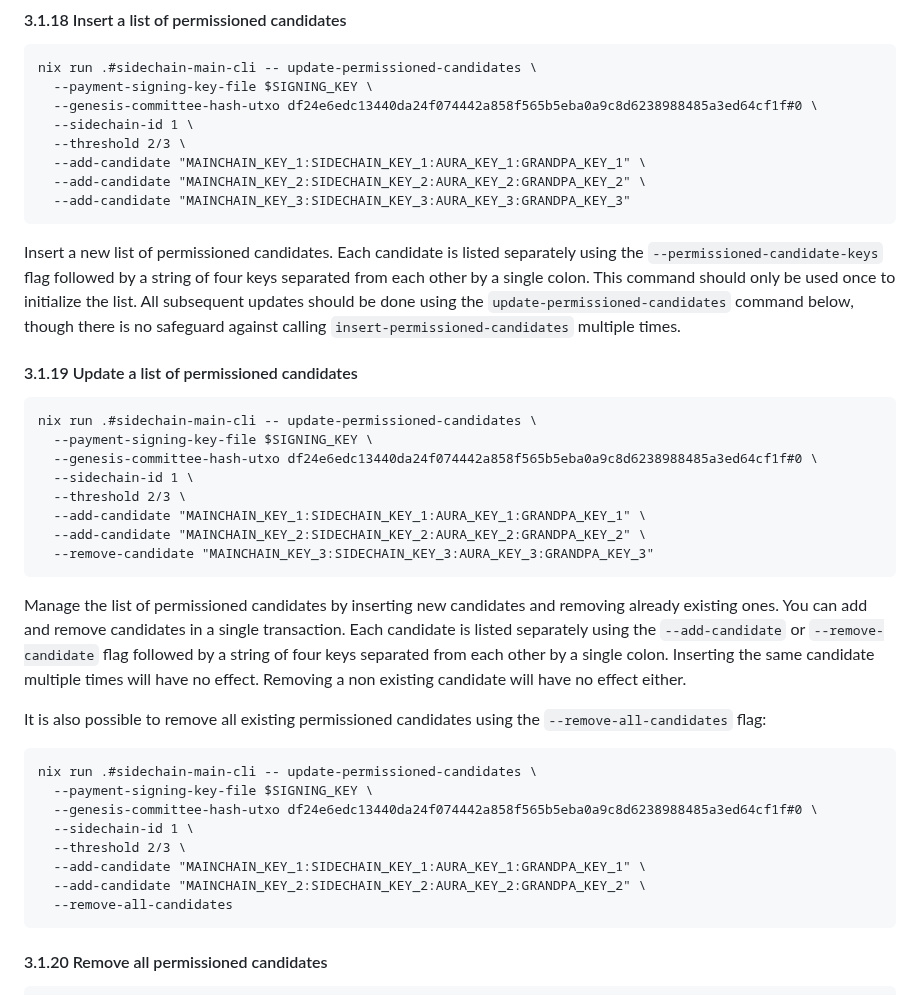
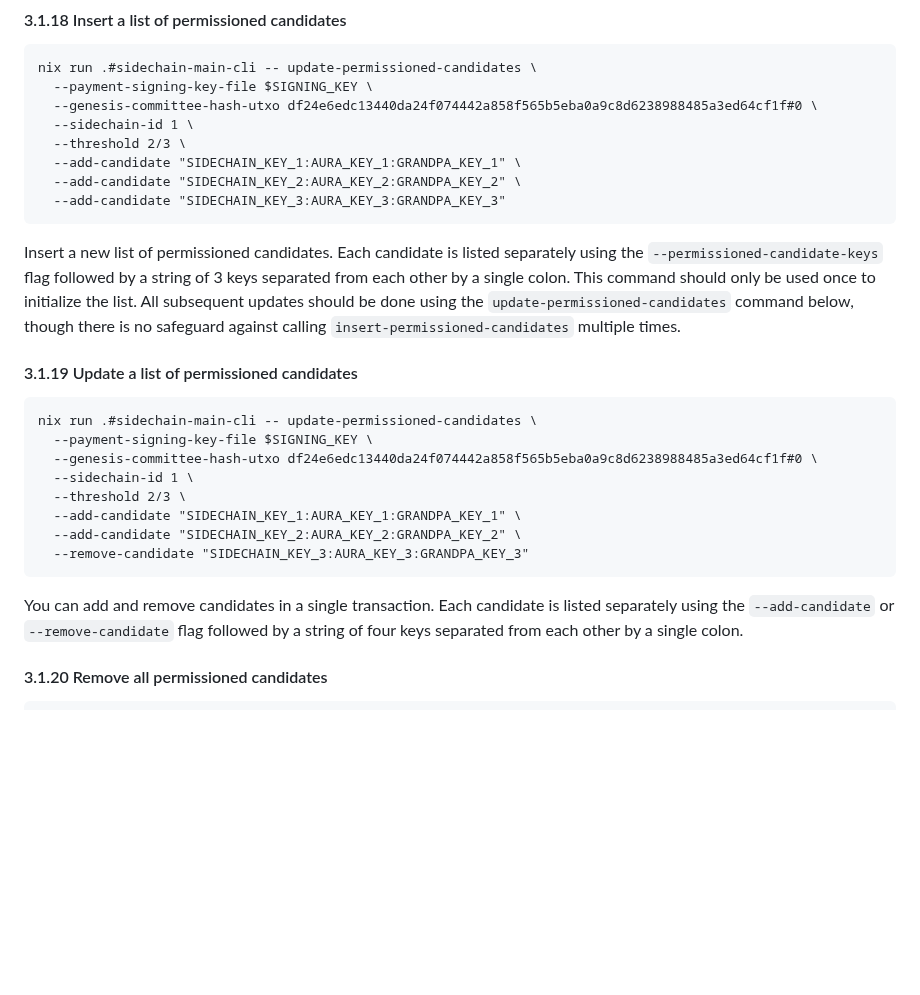
Before and after one commit to input-output-hk/partner-chains-smart-contracts, a Markdown page: offchain/README.md, the part around the change. Rendered like a GitHub page; blank space fills up the shorter version.

Commit message:
Update permissioned-candidates docs

````diff
--- a/offchain/README.md
+++ b/offchain/README.md
@@ -606,14 +606,14 @@ nix run .#sidechain-main-cli -- update-permissioned-candidates \
   --genesis-committee-hash-utxo df24e6edc13440da24f074442a858f565b5eba0a9c8d6238988485a3ed64cf1f#0 \
   --sidechain-id 1 \
   --threshold 2/3 \
-  --add-candidate "MAINCHAIN_KEY_1:SIDECHAIN_KEY_1:AURA_KEY_1:GRANDPA_KEY_1" \
-  --add-candidate "MAINCHAIN_KEY_2:SIDECHAIN_KEY_2:AURA_KEY_2:GRANDPA_KEY_2" \
-  --add-candidate "MAINCHAIN_KEY_3:SIDECHAIN_KEY_3:AURA_KEY_3:GRANDPA_KEY_3"
+  --add-candidate "SIDECHAIN_KEY_1:AURA_KEY_1:GRANDPA_KEY_1" \
+  --add-candidate "SIDECHAIN_KEY_2:AURA_KEY_2:GRANDPA_KEY_2" \
+  --add-candidate "SIDECHAIN_KEY_3:AURA_KEY_3:GRANDPA_KEY_3"
 ```
 
 Insert a new list of permissioned candidates.  Each candidate is listed
 separately using the `--permissioned-candidate-keys` flag followed by a string
-of four keys separated from each other by a single colon.  This command should
+of 3 keys separated from each other by a single colon.  This command should
 only be used once to initialize the list.  All subsequent updates should be done
 using the `update-permissioned-candidates` command below, though there is no
 safeguard against calling `insert-permissioned-candidates` multiple times.
@@ -626,31 +626,14 @@ nix run .#sidechain-main-cli -- update-permissioned-candidates \
   --genesis-committee-hash-utxo df24e6edc13440da24f074442a858f565b5eba0a9c8d6238988485a3ed64cf1f#0 \
   --sidechain-id 1 \
   --threshold 2/3 \
-  --add-candidate "MAINCHAIN_KEY_1:SIDECHAIN_KEY_1:AURA_KEY_1:GRANDPA_KEY_1" \
-  --add-candidate "MAINCHAIN_KEY_2:SIDECHAIN_KEY_2:AURA_KEY_2:GRANDPA_KEY_2" \
-  --remove-candidate "MAINCHAIN_KEY_3:SIDECHAIN_KEY_3:AURA_KEY_3:GRANDPA_KEY_3"
+  --add-candidate "SIDECHAIN_KEY_1:AURA_KEY_1:GRANDPA_KEY_1" \
+  --add-candidate "SIDECHAIN_KEY_2:AURA_KEY_2:GRANDPA_KEY_2" \
+  --remove-candidate "SIDECHAIN_KEY_3:AURA_KEY_3:GRANDPA_KEY_3"
 ```
 
-Manage the list of permissioned candidates by inserting new candidates and
-removing already existing ones.  You can add and remove candidates in a single
-transaction.  Each candidate is listed separately using the `--add-candidate` or
-`--remove-candidate` flag followed by a string of four keys separated from each
-other by a single colon.  Inserting the same candidate multiple times will have
-no effect. Removing a non existing candidate will have no effect either.
-
-It is also possible to remove all existing permissioned candidates using the
-`--remove-all-candidates` flag:
-
-```
-nix run .#sidechain-main-cli -- update-permissioned-candidates \
-  --payment-signing-key-file $SIGNING_KEY \
-  --genesis-committee-hash-utxo df24e6edc13440da24f074442a858f565b5eba0a9c8d6238988485a3ed64cf1f#0 \
-  --sidechain-id 1 \
-  --threshold 2/3 \
-  --add-candidate "MAINCHAIN_KEY_1:SIDECHAIN_KEY_1:AURA_KEY_1:GRANDPA_KEY_1" \
-  --add-candidate "MAINCHAIN_KEY_2:SIDECHAIN_KEY_2:AURA_KEY_2:GRANDPA_KEY_2" \
-  --remove-all-candidates
-```
+You can add and remove candidates in a single transaction.  Each
+candidate is listed separately using the `--add-candidate` or `--remove-candidate` flag
+followed by a string of four keys separated from each other by a single colon.
 
 #### 3.1.20 Remove all permissioned candidates
 
````
